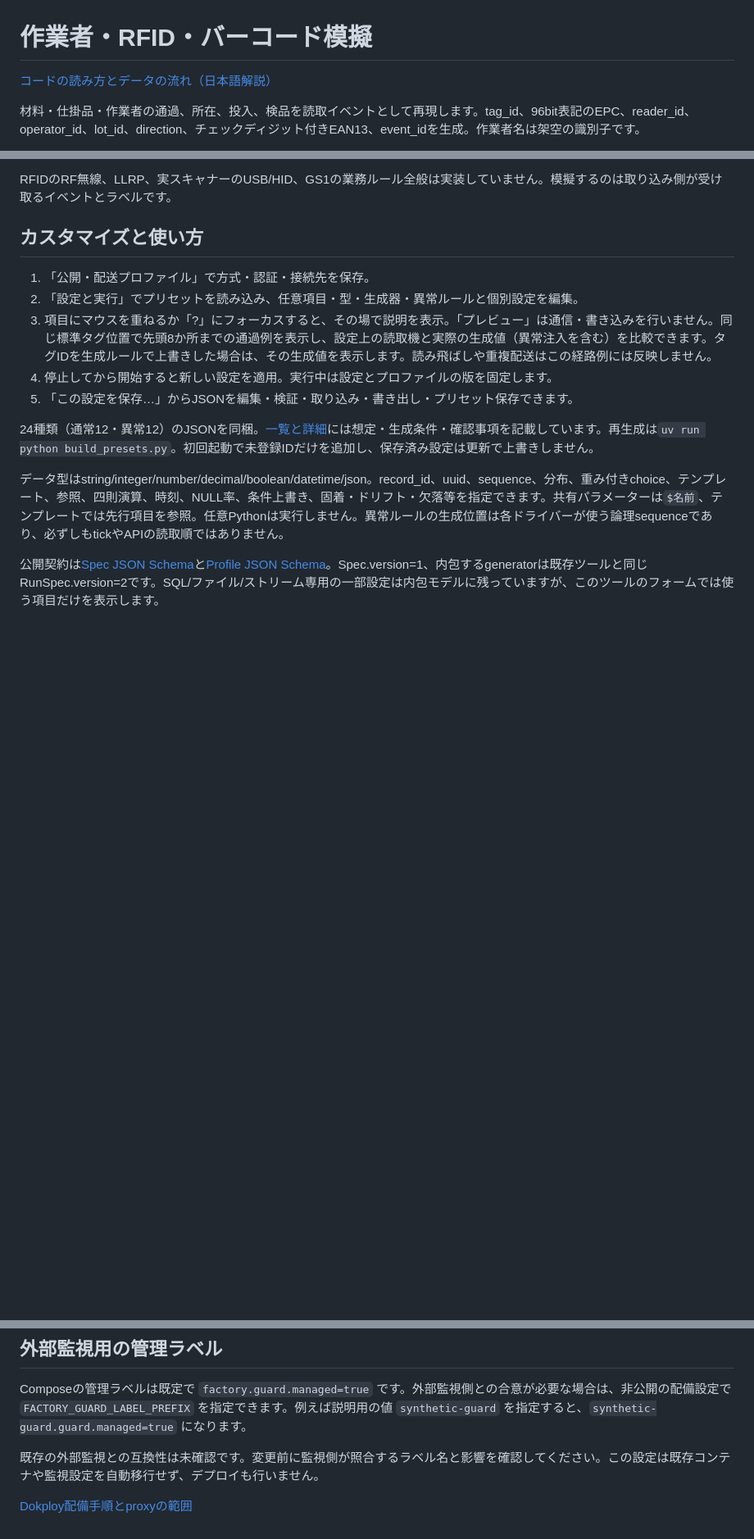
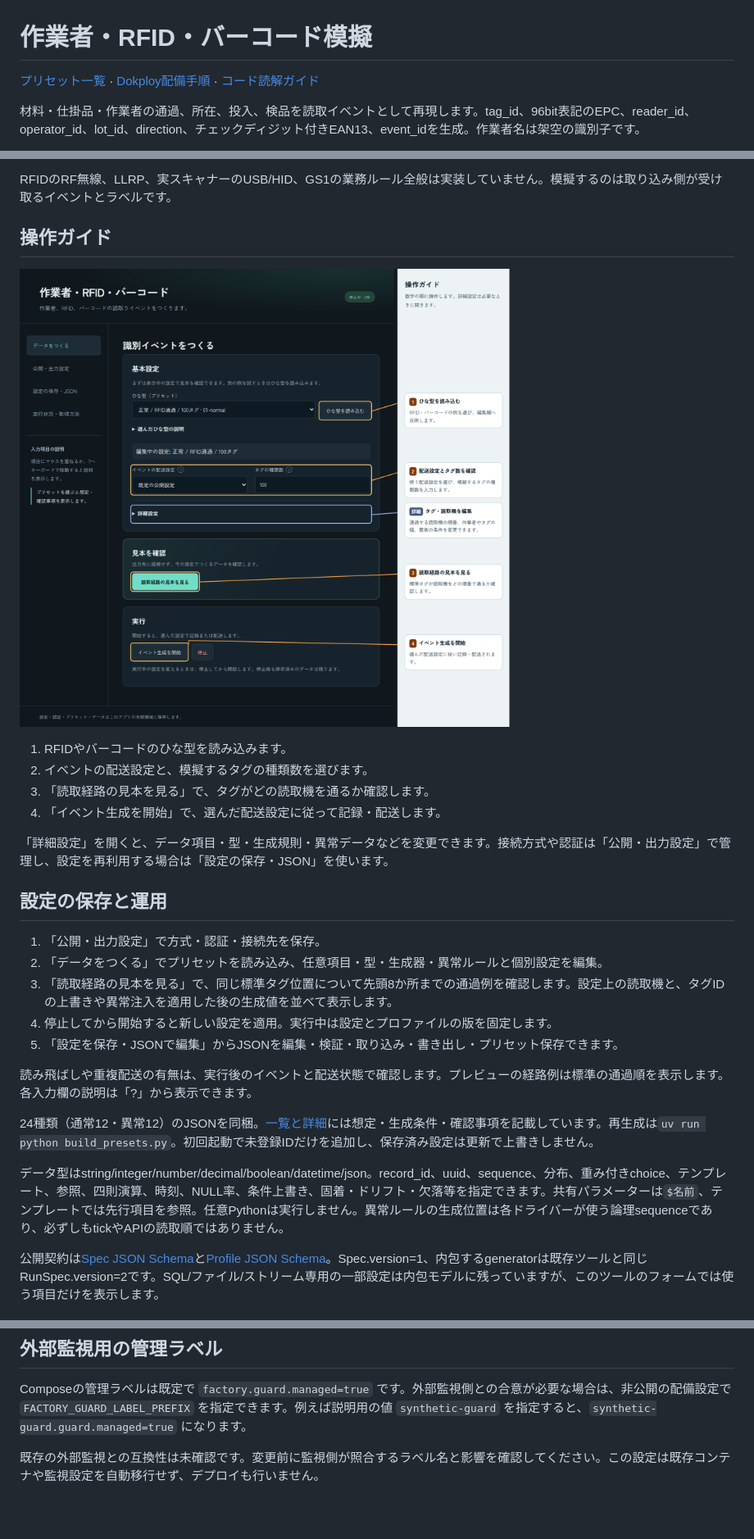
Before and after one commit to hiromura16/factory-identification-simulator, a Markdown page: README.md, 3 parts joined by grey strips. Shown at 82% size. GitHub-like rendering; pictures changed too: docs/images/operation-guide.png (added); blank space fills up the shorter version.

```diff
--- a/README.md
+++ b/README.md
@@ -1,6 +1,6 @@
 # 作業者・RFID・バーコード模擬
 
-[コードの読み方とデータの流れ（日本語解説）](docs/code-reading-guide.md)
+[プリセット一覧](presets/README.md) · [Dokploy配備手順](docs/dokploy-deploy.md) · [コード読解ガイド](docs/code-reading-guide.md)
 
 材料・仕掛品・作業者の通過、所在、投入、検品を読取イベントとして再現します。tag_id、96bit表記のEPC、reader_id、operator_id、lot_id、direction、チェックディジット付きEAN13、event_idを生成。作業者名は架空の識別子です。
 
@@ -15,13 +15,26 @@
 
 RFIDのRF無線、LLRP、実スキャナーのUSB/HID、GS1の業務ルール全般は実装していません。模擬するのは取り込み側が受け取るイベントとラベルです。
 
-## カスタマイズと使い方
+## 操作ガイド
 
-1. 「公開・配送プロファイル」で方式・認証・接続先を保存。
-2. 「設定と実行」でプリセットを読み込み、任意項目・型・生成器・異常ルールと個別設定を編集。
-3. 項目にマウスを重ねるか「?」にフォーカスすると、その場で説明を表示。「プレビュー」は通信・書き込みを行いません。同じ標準タグ位置で先頭8か所までの通過例を表示し、設定上の読取機と実際の生成値（異常注入を含む）を比較できます。タグIDを生成ルールで上書きした場合は、その生成値を表示します。読み飛ばしや重複配送はこの経路例には反映しません。
+[![タグの種類数、読取経路の見本とイベント生成開始を示す識別画面。青い枠は詳細設定。](docs/images/operation-guide.png)](docs/images/operation-guide.png)
+
+1. RFIDやバーコードのひな型を読み込みます。
+2. イベントの配送設定と、模擬するタグの種類数を選びます。
+3. 「読取経路の見本を見る」で、タグがどの読取機を通るか確認します。
+4. 「イベント生成を開始」で、選んだ配送設定に従って記録・配送します。
+
+「詳細設定」を開くと、データ項目・型・生成規則・異常データなどを変更できます。接続方式や認証は「公開・出力設定」で管理し、設定を再利用する場合は「設定の保存・JSON」を使います。
+
+## 設定の保存と運用
+
+1. 「公開・出力設定」で方式・認証・接続先を保存。
+2. 「データをつくる」でプリセットを読み込み、任意項目・型・生成器・異常ルールと個別設定を編集。
+3. 「読取経路の見本を見る」で、同じ標準タグ位置について先頭8か所までの通過例を確認します。設定上の読取機と、タグIDの上書きや異常注入を適用した後の生成値を並べて表示します。
 4. 停止してから開始すると新しい設定を適用。実行中は設定とプロファイルの版を固定します。
-5. 「この設定を保存…」からJSONを編集・検証・取り込み・書き出し・プリセット保存できます。
+5. 「設定を保存・JSONで編集」からJSONを編集・検証・取り込み・書き出し・プリセット保存できます。
+
+読み飛ばしや重複配送の有無は、実行後のイベントと配送状態で確認します。プレビューの経路例は標準の通過順を表示します。各入力欄の説明は「?」から表示できます。
 
 24種類（通常12・異常12）のJSONを同梱。[一覧と詳細](presets/README.md)には想定・生成条件・確認事項を記載しています。再生成は`uv run python build_presets.py`。初回起動で未登録IDだけを追加し、保存済み設定は更新で上書きしません。
 
@@ -64,5 +77,3 @@ DATA_DIRにはsettings.sqlite3、source.key、connection-files、永続データ
 Composeの管理ラベルは既定で `factory.guard.managed=true` です。外部監視側との合意が必要な場合は、非公開の配備設定で `FACTORY_GUARD_LABEL_PREFIX` を指定できます。例えば説明用の値 `synthetic-guard` を指定すると、`synthetic-guard.guard.managed=true` になります。
 
 既存の外部監視との互換性は未確認です。変更前に監視側が照合するラベル名と影響を確認してください。この設定は既存コンテナや監視設定を自動移行せず、デプロイも行いません。
-
-[Dokploy配備手順とproxyの範囲](docs/dokploy-deploy.md)
```
Also changed, not shown: docs/code-reading-guide.md (+8 -2 lines), 7 other files.
